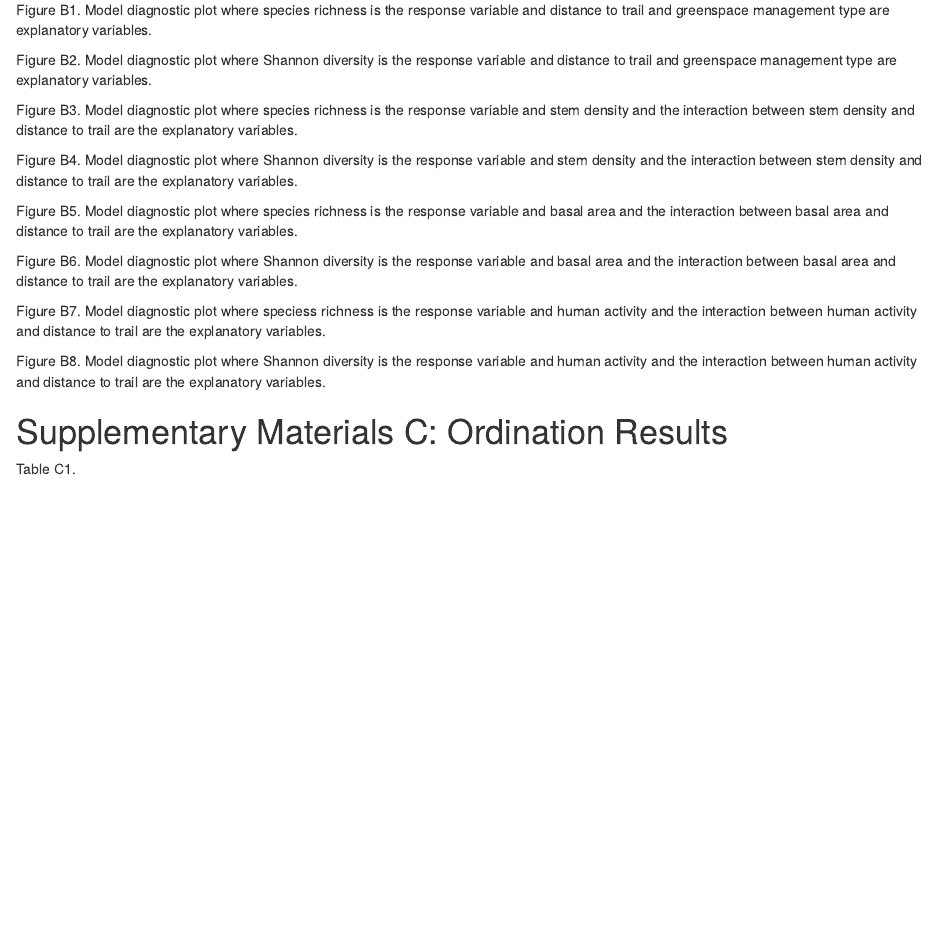
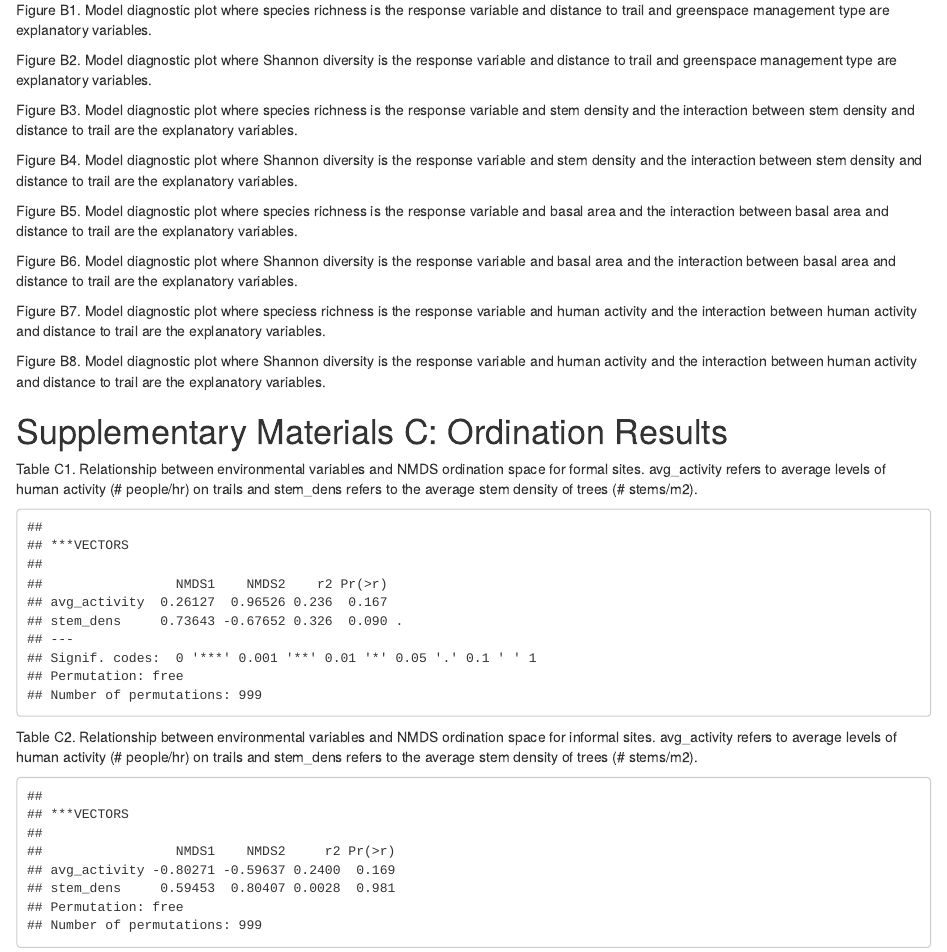
Before and after one commit to zule-lab/BirdsAndTrails, a Quarto document (graphics/diagnostics.qmd): the page in a window 1100 px wide, from 1630 px down. The pictures show the output file graphics/diagnostics.html that the author committed with the source, opened offline.

Commit message:
include ord results

````diff
--- a/graphics/diagnostics.qmd
+++ b/graphics/diagnostics.qmd
@@ -190,7 +190,7 @@ Figure B8. Model diagnostic plot where Shannon diversity is the response variabl
 
 # Supplementary Materials C: Ordination Results
 
-Table C1. Relationship between environmental variables and NMDS ordination space for formal sites.
+Table C1. Relationship between environmental variables and NMDS ordination space for formal sites. avg_activity refers to average levels of human activity (# people/hr) on trails and stem_dens refers to the average stem density of trees (# stems/m2).
 
 ```{r}
 #| label: ord-env
@@ -197,3 +198,12 @@ Table C1. Relationship between environmental variables and NMDS ordination space
 tar_load(env_ordination)
 
+env_ordination$formal
 ```
+
+Table C2. Relationship between environmental variables and NMDS ordination space for informal sites. avg_activity refers to average levels of human activity (# people/hr) on trails and stem_dens refers to the average stem density of trees (# stems/m2).
+```{r}
+#| label: ord-env-inf
+
+env_ordination$informal
+
+```
````
Also changed, not shown: graphics/diagnostics.html, graphics/diagnostics.qmd (1 more changed lines).
